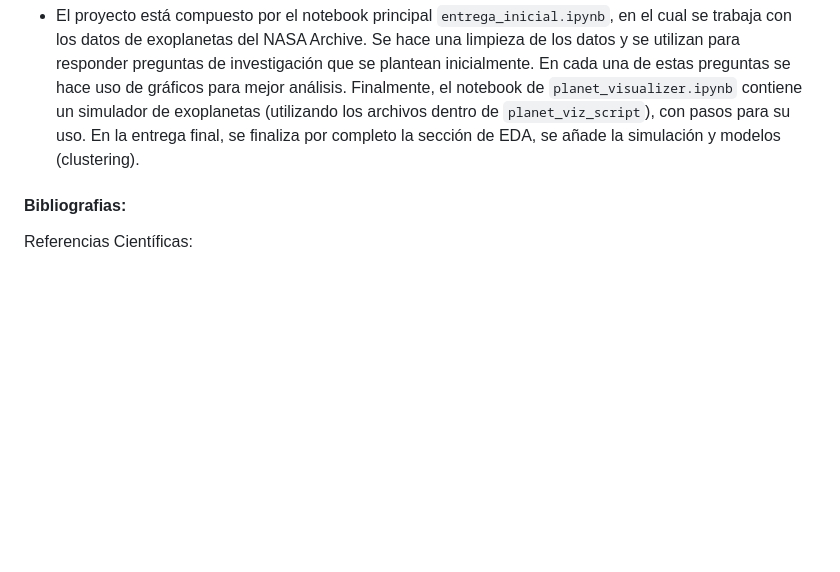
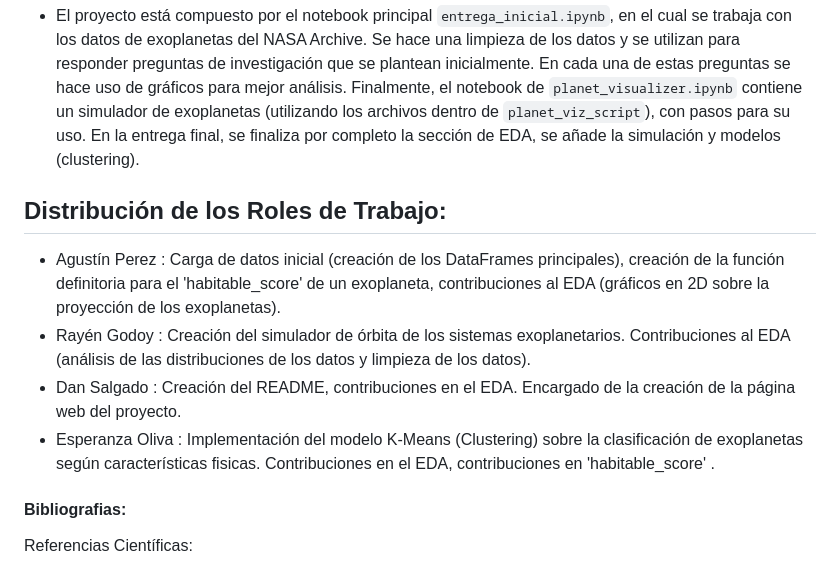
Before and after one commit to raylovesmusic/IMT2200-Proyecto-Grupal-A.R.D.E, a Markdown page: README.md, the part around the change printed below. GitHub-like rendering; blank space fills up the shorter version.

```diff
--- a/README.md
+++ b/README.md
@@ -34,6 +34,14 @@ El repositorio contiene las carpetas de `data`, `notebooks`, `output-figures`. L
 #### Resumen del proyecto:
 - El proyecto está compuesto por el notebook principal `entrega_inicial.ipynb`, en el cual se trabaja con los datos de exoplanetas del NASA Archive. Se hace una limpieza de los datos y se utilizan para responder preguntas de investigación que se plantean inicialmente. En cada una de estas preguntas se hace uso de gráficos para mejor análisis. Finalmente, el notebook de `planet_visualizer.ipynb` contiene un simulador de exoplanetas (utilizando los archivos dentro de `planet_viz_script`), con pasos para su uso. En la entrega final, se finaliza por completo la sección de EDA, se añade la simulación y modelos (clustering).
 
+## Distribución de los Roles de Trabajo:
+
+- Agustín Perez : Carga de datos inicial (creación de los DataFrames principales), creación de la función definitoria para el 'habitable_score' de un exoplaneta, contribuciones al EDA (gráficos en 2D sobre la proyección de los exoplanetas).
+- Rayén Godoy : Creación del simulador de órbita de los sistemas exoplanetarios. Contribuciones al EDA (análisis de las distribuciones de los datos y limpieza de los datos).
+- Dan Salgado : Creación del README, contribuciones en el EDA. Encargado de la creación de la página web del proyecto.
+- Esperanza Oliva : Implementación del modelo K-Means (Clustering) sobre la clasificación de exoplanetas según características fisicas. Contribuciones en el EDA, contribuciones en 'habitable_score' .
+
+
 #### Bibliografias:
 
 Referencias Científicas:
```
Also changed, not shown: other parts of README.md (+0 -1 lines).
